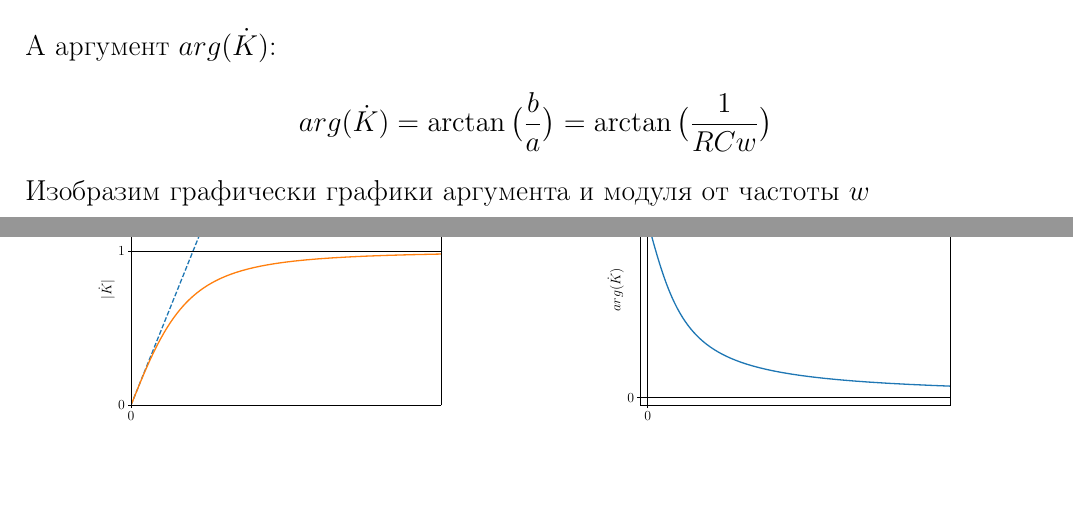
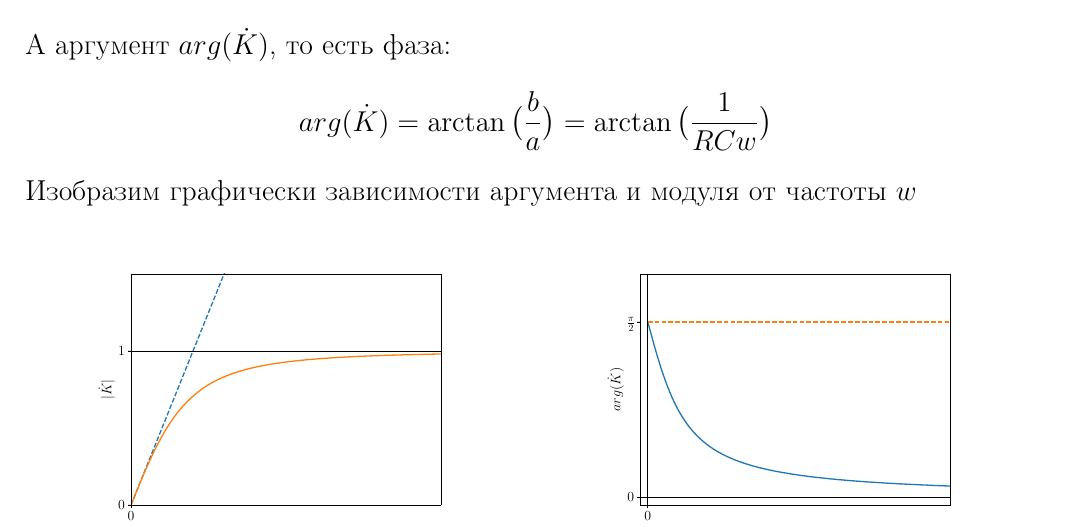
Before and after one commit to SerKin0/IBTC-physics-2k3s-latex-dif_int_signal, a LaTeX document (IBTC-physics-2k3s-latex-dif_int_signal.tex, which reads source/theory.tex): two parts of pages 9 and 10 of 25 before the commit and part of page 9 of 25 after it, the two joined at a grey line, cut at the place of the change, the shorter picture padded with empty space. Compiled offline with pdfLaTeX.

Commit message:
Доделал теорию

```diff
--- a/source/theory.tex
+++ b/source/theory.tex
@@ -159,9 +141,9 @@ u_{\text{вых}}(t) = \tau_0 \frac{d}{dt} e^{j\omega t} = \tau_0 j\omega e^{j\o
 \[ \dot K = \frac{jRCw (1 - jRCw)}{(1 + jRCw)(1 - jRCw)} = \frac{(RCw)^2 + jRCw}{1 + (RCw)^2} = \frac{(RCw)^2}{1 + (RCw)^w} + \frac{RCw}{1 + (RCw)^2}j \]
 Тогда модуль $|\dot K|$ будет равен:
 \[ |\dot K| = \frac{CRw}{(RCw)^2 + 1} \sqrt{(RCw)^2 + 1} = \frac{RCw}{\sqrt{(RCw)^2 + 1}} \]
-А аргумент $arg(\dot K)$:
+А аргумент $arg(\dot K)$, то есть фаза:
 \[ arg(\dot K) = \arctan \big(\frac{b}{a}\big) = \arctan \big(\frac{1}{RCw}\big) \]
-Изобразим графически графики аргумента и модуля от частоты $w$
+Изобразим графически зависимости аргумента и модуля от частоты $w$
 
 \begin{figure}[H]
 	\centering
@@ -187,7 +169,7 @@ u_{\text{вых}}(t) = \tau_0 \frac{d}{dt} e^{j\omega t} = \tau_0 j\omega e^{j\o
 \[ |\dot K| = \frac{\sqrt{(RCw)^2 + 1}}{(RCw)^2 + 1} = \frac1{\sqrt{(RCw)^2 + 1}}\]
 А аргумент $arg(\dot K)$:
 \[ arg(\dot K) = \arctan \big(\frac{b}{a}\big) = \arctan(-RCw) \]
-Изобразим графически графики аргумента и модуля от частоты $w$:
+Изобразим графически зависимости аргумента и модуля от частоты $w$:
 
 \begin{figure}[H]
 	\centering
```
Also changed, not shown: IBTC-physics-2k3s-latex-dif_int_signal.pdf, graph/charts/1.pdf, graph/charts/2.pdf, graph/charts/3.pdf, graph/charts/4.pdf, source/theory.tex (35 more changed lines).
